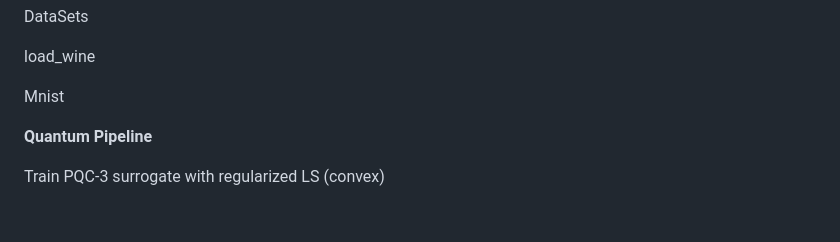
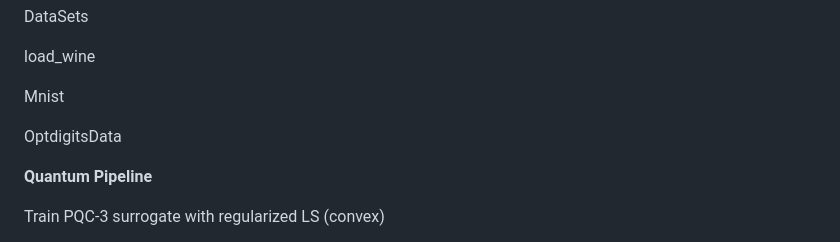
Before and after one commit to boabangf/Variational-Quantum-Algorithms-Quantum-Machine-Learning, a Markdown page: README.md, the part around the change. Rendered like a GitHub page; blank space fills up the shorter version.

```diff
--- a/README.md
+++ b/README.md
@@ -10,6 +10,8 @@ DataSets
 load_wine
 
 Mnist
+
+OptdigitsData
 
 **Quantum Pipeline**
 
```
